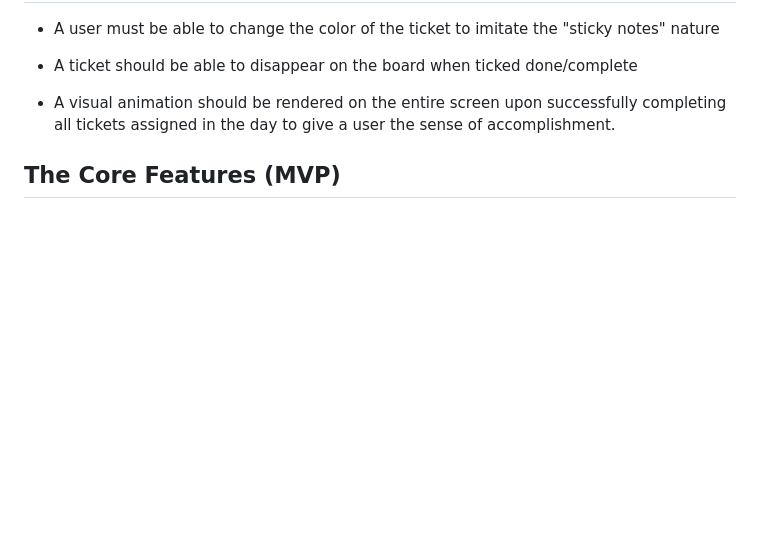
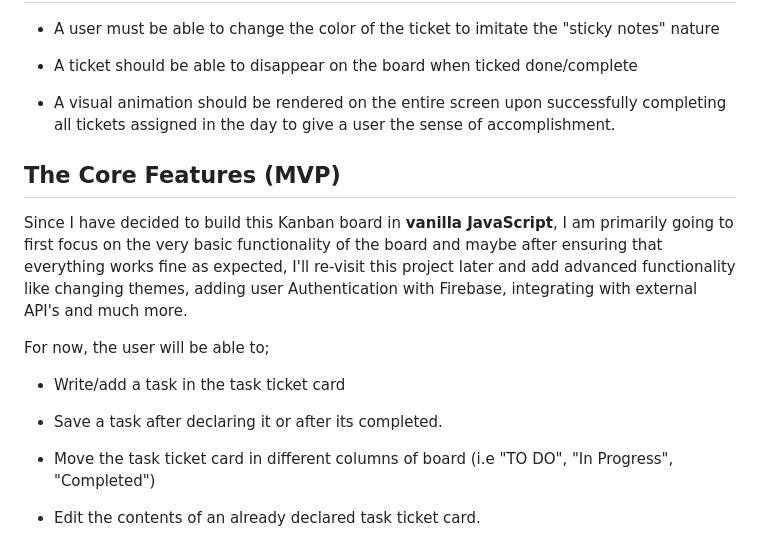
Before and after one commit to ssembatya-dennis/Ductic-Monitoring-System, a Markdown page: PLAN.md, the part around the change. GitHub-like rendering; blank space fills up the shorter version.

Commit message:
docs: Add initial core features and functionality outline for the Kanban board in project plan

```diff
--- a/PLAN.md
+++ b/PLAN.md
@@ -60,3 +60,15 @@ This solution is easy to use and to adapt to very quickly however it's really ha
 - A visual animation should be rendered on the entire screen upon successfully completing all tickets assigned in the day to give a user the sense of accomplishment.
 
 ## The Core Features (MVP)
+
+Since I have decided to build this Kanban board in **vanilla JavaScript**, I am primarily going to first focus on the very basic functionality of the board and maybe after ensuring that everything works fine as expected, I'll re-visit this project later and add advanced functionality like changing themes, adding user Authentication with Firebase, integrating with external API's and much more.
+
+For now, the user will be able to;
+
+- Write/add a task in the task ticket card
+
+- Save a task after declaring it or after its completed.
+
+- Move the task ticket card in different columns of board (i.e "TO DO", "In Progress", "Completed")
+
+- Edit the contents of an already declared task ticket card.
```
